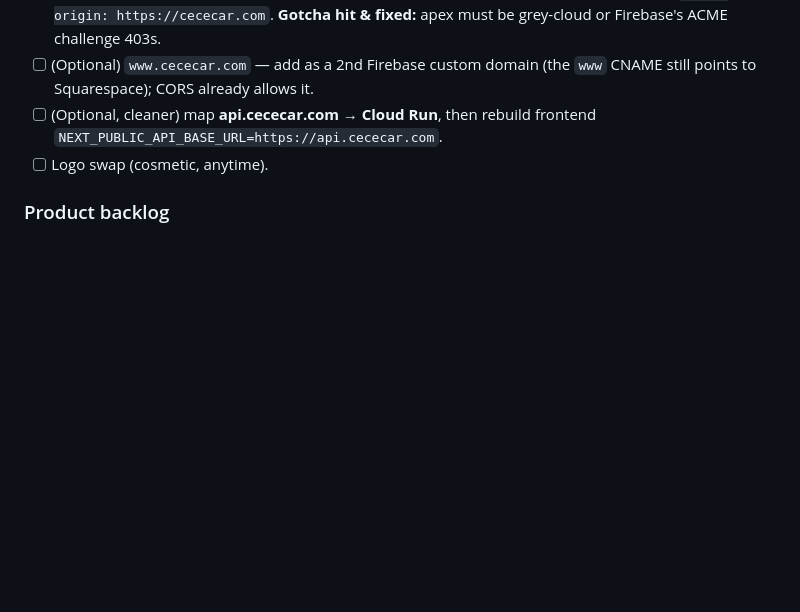
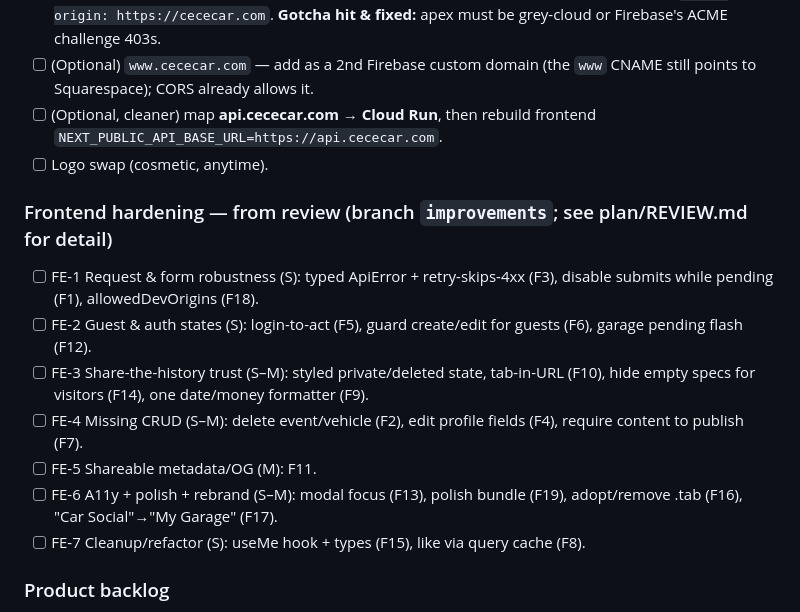
Before and after one commit to joseprupi/mygarage, a Markdown page: plan/LOG.md, the part around the change. Drawn GitHub-style; blank space fills up the shorter version.

Commit message:
plan: triage frontend review into REVIEW.md + FE-1..7 slices; note allowedDevOrigins gotcha
Co-Authored-By: Claude Opus 4.8 <noreply@anthropic.com>

```diff
--- a/plan/LOG.md
+++ b/plan/LOG.md
@@ -17,6 +17,15 @@ Running record of what's shipped and what's next. Newest first. Update every sli
 - [ ] (Optional) `www.cececar.com` — add as a 2nd Firebase custom domain (the `www` CNAME still points to Squarespace); CORS already allows it.
 - [ ] (Optional, cleaner) map **api.cececar.com → Cloud Run**, then rebuild frontend `NEXT_PUBLIC_API_BASE_URL=https://api.cececar.com`.
 - [ ] Logo swap (cosmetic, anytime).
+
+### Frontend hardening — from review (branch `improvements`; see plan/REVIEW.md for detail)
+- [ ] FE-1 Request & form robustness (S): typed ApiError + retry-skips-4xx (F3), disable submits while pending (F1), allowedDevOrigins (F18).
+- [ ] FE-2 Guest & auth states (S): login-to-act (F5), guard create/edit for guests (F6), garage pending flash (F12).
+- [ ] FE-3 Share-the-history trust (S–M): styled private/deleted state, tab-in-URL (F10), hide empty specs for visitors (F14), one date/money formatter (F9).
+- [ ] FE-4 Missing CRUD (S–M): delete event/vehicle (F2), edit profile fields (F4), require content to publish (F7).
+- [ ] FE-5 Shareable metadata/OG (M): F11.
+- [ ] FE-6 A11y + polish + rebrand (S–M): modal focus (F13), polish bundle (F19), adopt/remove .tab (F16), "Car Social"→"My Garage" (F17).
+- [ ] FE-7 Cleanup/refactor (S): useMe hook + types (F15), like via query cache (F8).
 
 ### Product backlog
 - [ ] (later) Ownership transfer (M–L) — transfer vehicle + history to buyer's account (riskiest).
```
Also changed, not shown: plan/ISSUES.md (+1 -0 lines), plan/REVIEW.md (added, +48 -0 lines).
